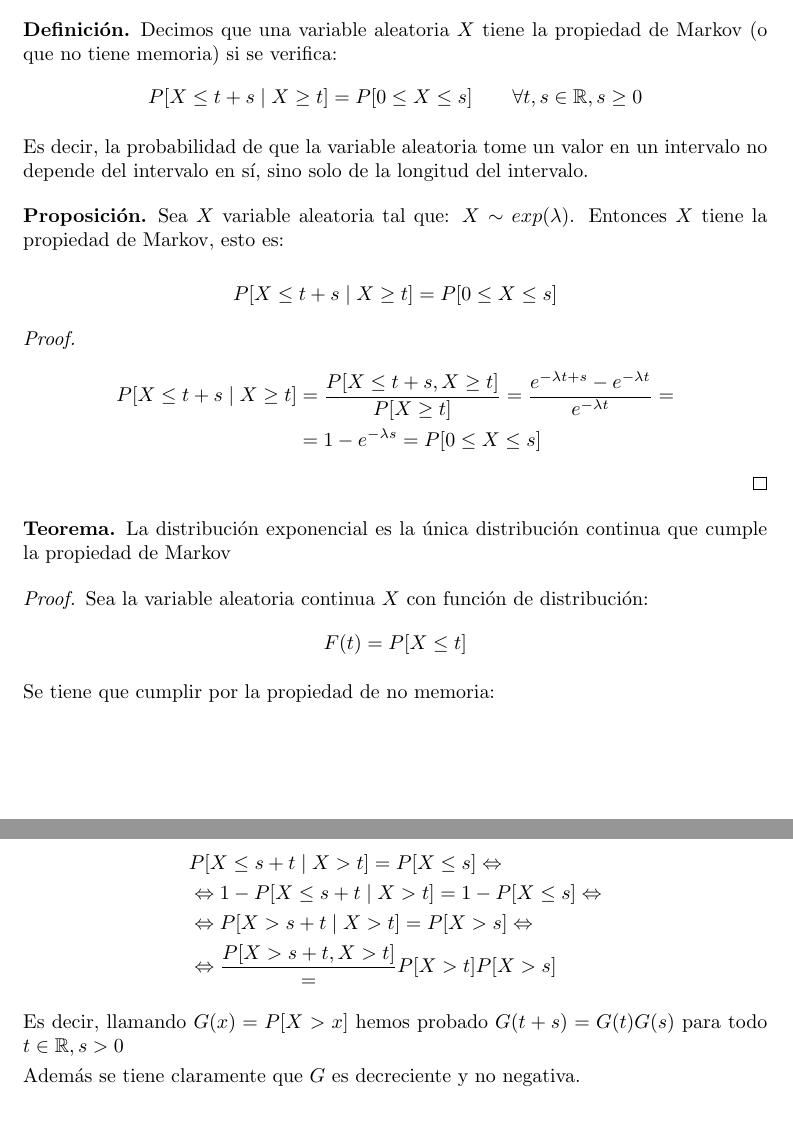
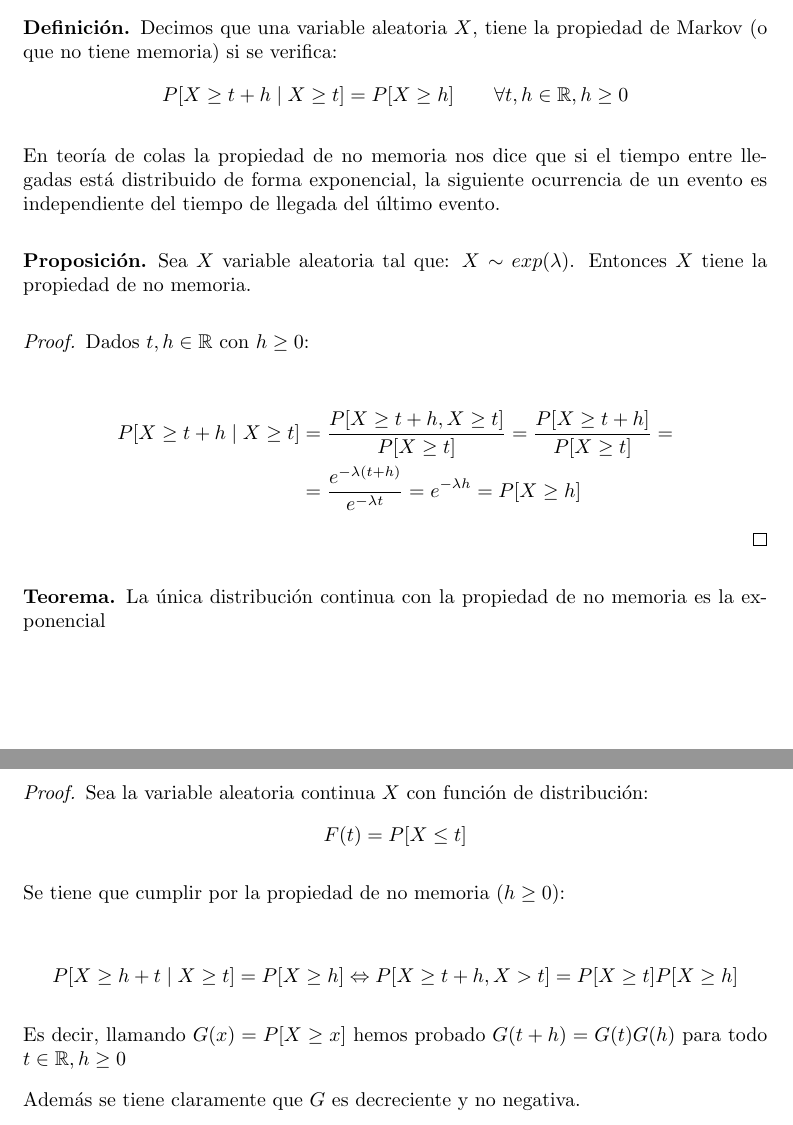
Before and after one commit to ncordon/queue-theory, a LaTeX document (queue-theory.tex): two parts of pages 2 and 3 of 17 before the commit and two parts of pages 2 and 3 of 19 after it, joined at a grey line, cut so that both start at the same text. Compiled offline with pdfLaTeX.

Commit message:
Correcciones sobre distribución exponencial

```diff
--- a/queue-theory.tex
+++ b/queue-theory.tex
@@ -28,7 +28,7 @@
 \renewcommand\contentsname{Contenidos}
 \numberwithin{equation}{section}
 \setlength{\parindent}{0cm} % Sin sangrías
-\setlength{\parskip}{0.1cm}
+\setlength{\parskip}{0.3cm}
 
 % Sintaxis: \Algoritmo{Elementos de entrada}{Elementos de proceso}{Elementos de salida}
 \newcommand{\Algoritmo}[3]{\textbf{Entrada} \begin{itemize} #1 \end{itemize} \textbf{Proceso} \begin{enumerate} #2 \end{enumerate} \textbf{Salida} \begin{itemize} #3 \end{itemize}}
@@ -68,46 +68,41 @@ Lo notamos $X \sim exp(\lambda)$
 \subsubsection{Propiedad de Markov de la distribución exponencial}
 
 \begin{mydef}
- Decimos que una variable aleatoria $X$ tiene la propiedad de Markov (o que no tiene memoria) si se verifica:
- \[P[X \le t+s \mid X \ge t] = P[0\le X \le s] \qquad \forall t,s \in \mathbb{R}, s\ge 0\]
+ Decimos que una variable aleatoria $X$, tiene la propiedad de Markov (o que no tiene memoria) si se verifica:
+ \[P[X \ge t+h \mid X \ge t] = P[X \ge h] \qquad \forall t,h \in \mathbb{R}, h\ge 0\]
 \end{mydef}
 
-Es decir, la probabilidad de que la variable aleatoria tome un valor en un intervalo no depende del intervalo en sí,
-sino solo de la longitud del intervalo.
+En teoría de colas la propiedad de no memoria nos dice que si el tiempo entre llegadas está distribuido de forma exponencial, la siguiente ocurrencia de
+un evento es independiente del tiempo de llegada del último evento.
 
 %% ¿Qué es exactamente la propiedad de Markov?
 \begin{fact}
- Sea $X$ variable aleatoria tal que: $X \sim exp(\lambda)$. Entonces $X$ tiene la propiedad de Markov, esto es:
-
- \[P[X \le t+s \mid X \ge t] = P[0\le X \le s] \]
+ Sea $X$ variable aleatoria tal que: $X \sim exp(\lambda)$. Entonces $X$ tiene la propiedad de no memoria.
 \end{fact}
 
 \begin{proof}
+Dados $t,h \in \mathbb{R}$ con $h\ge 0$:
+
  \begin{align*}
- P[X \le t+s \mid X\ge t] & =  \frac{P[X\le t+s, X\ge t]}{P[X\ge t]} = \frac{e^{-\lambda t+s} - e^{-\lambda t}}{e^{-\lambda t}} = \\
-                            & =  1 - e^{-\lambda s} = P[0\le X \le s]
+ P[X \ge t+h \mid X\ge t]   & = \frac{P[X\ge t+h, X\ge t]}{P[X\ge t]} =  \frac{P[X\ge t+h]}{P[X\ge t]} =\\
+			    & = \frac{e^{-\lambda (t+h)}}{e^{-\lambda t}} = e^{-\lambda h} = P[X\ge h]
  \end{align*}
 \end{proof}
 
 
 
 \begin{theorem}
- La distribución exponencial es la única distribución continua que cumple la propiedad de Markov
+ La única distribución continua con la propiedad de no memoria es la exponencial
 \end{theorem}
 
 \begin{proof}
  Sea la variable aleatoria continua $X$ con función de distribución: \[F(t) = P[X\le t]\]
 
- Se tiene que cumplir por la propiedad de no memoria:
+ Se tiene que cumplir por la propiedad de no memoria ($h\ge 0$):
 
- \begin{align*}
-   &P[X \le s + t \mid X > t] = P[X \le s] \Leftrightarrow \\
-   &\Leftrightarrow 1 - P[X \le s + t \mid X > t] = 1 - P[X \le s] \Leftrightarrow\\
-   &\Leftrightarrow P[X > s + t \mid X > t] = P[X > s] \Leftrightarrow \\
-   &\Leftrightarrow \frac{P[X > s + t, X > t]} = P[X > t] P[X > s]
- \end{align*}
+ \[P[X \ge h + t \mid X \ge t] = P[X \ge h] \Leftrightarrow P[X \ge t + h, X > t] = P[X \ge t] P[X \ge h]\]
 
-  Es decir, llamando $G(x) = P[X > x]$ hemos probado $G(t+s) = G(t) G(s)$ para todo $t\in \mathbb{R}, s > 0$
+  Es decir, llamando $G(x) = P[X \ge x]$ hemos probado $G(t+h) = G(t) G(h)$ para todo $t\in \mathbb{R}, h \ge 0$
 
   Además se tiene claramente que $G$ es decreciente y no negativa.
 
```
Also changed, not shown: queue-theory.tex (6 more changed lines).
